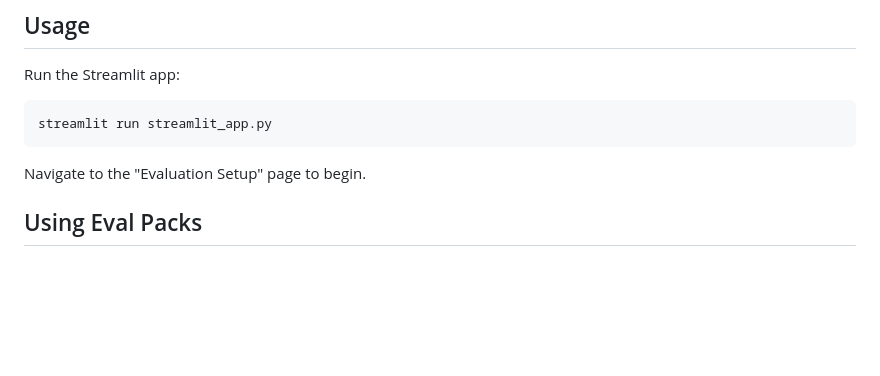
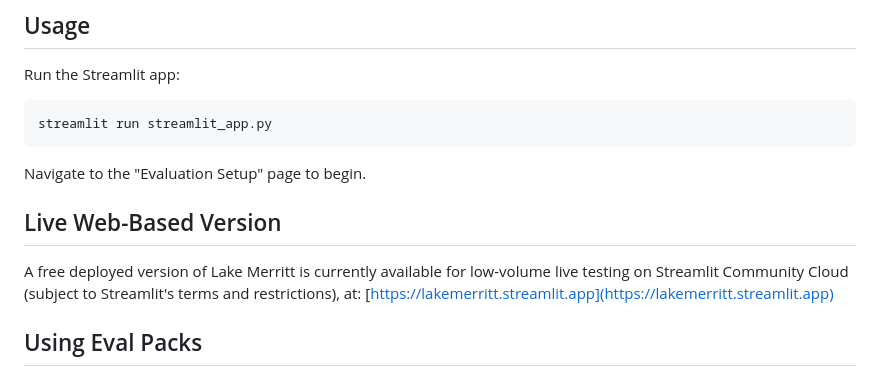
Before and after one commit to PrototypeJam/lake_merritt, a Markdown page: README.md, the part around the change. Drawn GitHub-style; blank space fills up the shorter version.

Commit message:
Update README.md
add link to https://lakemerritt.streamlit.app/ under Usage

````diff
--- a/README.md
+++ b/README.md
@@ -97,6 +97,10 @@ Run the Streamlit app:
 streamlit run streamlit_app.py
 ```
 Navigate to the "Evaluation Setup" page to begin.
+
+## Live Web-Based Version
+
+A free deployed version of Lake Merritt is currently available for low-volume live testing on Streamlit Community Cloud (subject to Streamlit's terms and restrictions), at: [https://lakemerritt.streamlit.app](https://lakemerritt.streamlit.app)
 
 ## Using Eval Packs
 
````
